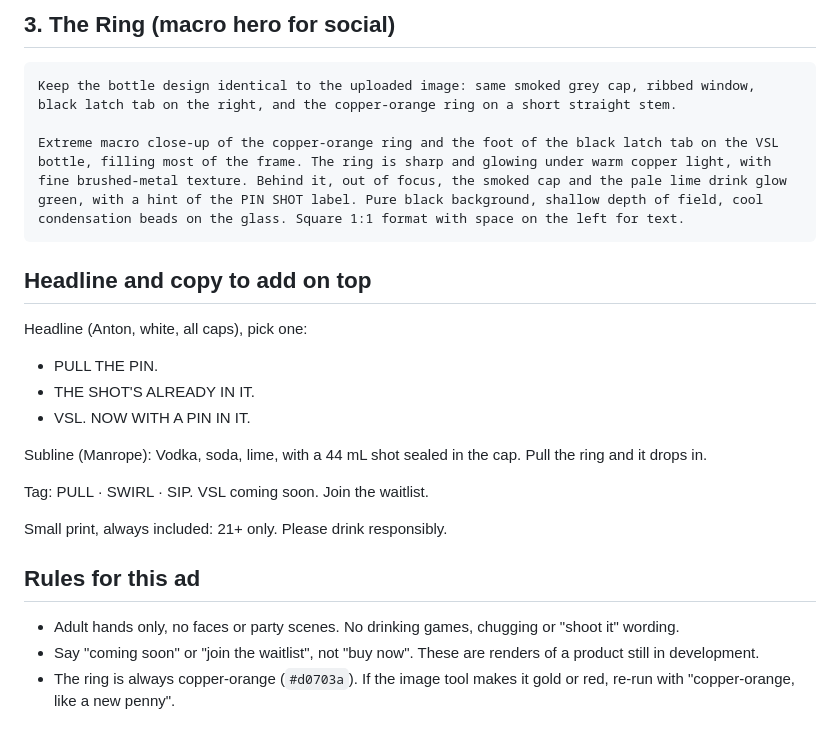
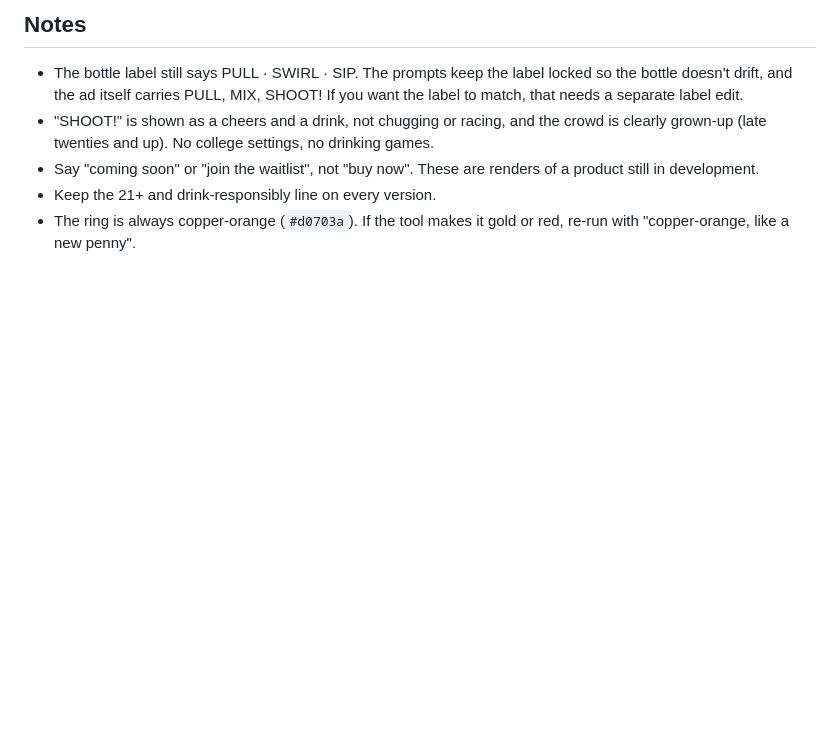
Before and after one commit to chaselobo/Pin-Shot, a Markdown page: output/pin-shot-a2-concept/VSL-LAUNCH-AD-PROMPTS.md, the part around one of its changes. Rendered like a GitHub page; blank space fills up the shorter version.

````diff
--- a/output/pin-shot-a2-concept/VSL-LAUNCH-AD-PROMPTS.md
+++ b/output/pin-shot-a2-concept/VSL-LAUNCH-AD-PROMPTS.md
@@ -21,27 +53,9 @@ Macro close-up of the top half of the VSL bottle on a pure black background, a s
 ```
 
-## 3. The Ring (macro hero for social)
-```text
-Keep the bottle design identical to the uploaded image: same smoked grey cap, ribbed window, black latch tab on the right, and the copper-orange ring on a short straight stem.
+## Notes
 
-Extreme macro close-up of the copper-orange ring and the foot of the black latch tab on the VSL bottle, filling most of the frame. The ring is sharp and glowing under warm copper light, with fine brushed-metal texture. Behind it, out of focus, the smoked cap and the pale lime drink glow green, with a hint of the PIN SHOT label. Pure black background, shallow depth of field, cool condensation beads on the glass. Square 1:1 format with space on the left for text.
-```
-
-## Headline and copy to add on top
-
-Headline (Anton, white, all caps), pick one:
-- PULL THE PIN.
-- THE SHOT'S ALREADY IN IT.
-- VSL. NOW WITH A PIN IN IT.
-
-Subline (Manrope): Vodka, soda, lime, with a 44 mL shot sealed in the cap. Pull the ring and it drops in.
-
-Tag: PULL · SWIRL · SIP. VSL coming soon. Join the waitlist.
-
-Small print, always included: 21+ only. Please drink responsibly.
-
-## Rules for this ad
-
-- Adult hands only, no faces or party scenes. No drinking games, chugging or "shoot it" wording.
+- The bottle label still says PULL · SWIRL · SIP. The prompts keep the label locked so the bottle doesn't drift, and the ad itself carries PULL, MIX, SHOOT! If you want the label to match, that needs a separate label edit.
+- "SHOOT!" is shown as a cheers and a drink, not chugging or racing, and the crowd is clearly grown-up (late twenties and up). No college settings, no drinking games.
 - Say "coming soon" or "join the waitlist", not "buy now". These are renders of a product still in development.
-- The ring is always copper-orange (`#d0703a`). If the image tool makes it gold or red, re-run with "copper-orange, like a new penny".
+- Keep the 21+ and drink-responsibly line on every version.
+- The ring is always copper-orange (`#d0703a`). If the tool makes it gold or red, re-run with "copper-orange, like a new penny".
````
Also changed, not shown: other parts of output/pin-shot-a2-concept/VSL-LAUNCH-AD-PROMPTS.md (+40 -8 lines).
